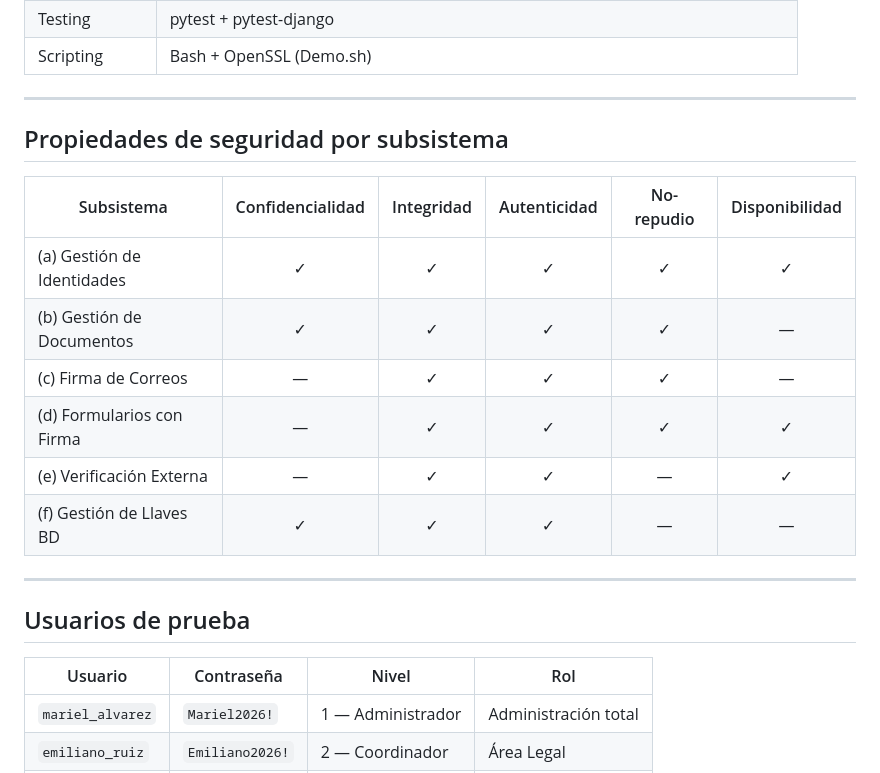
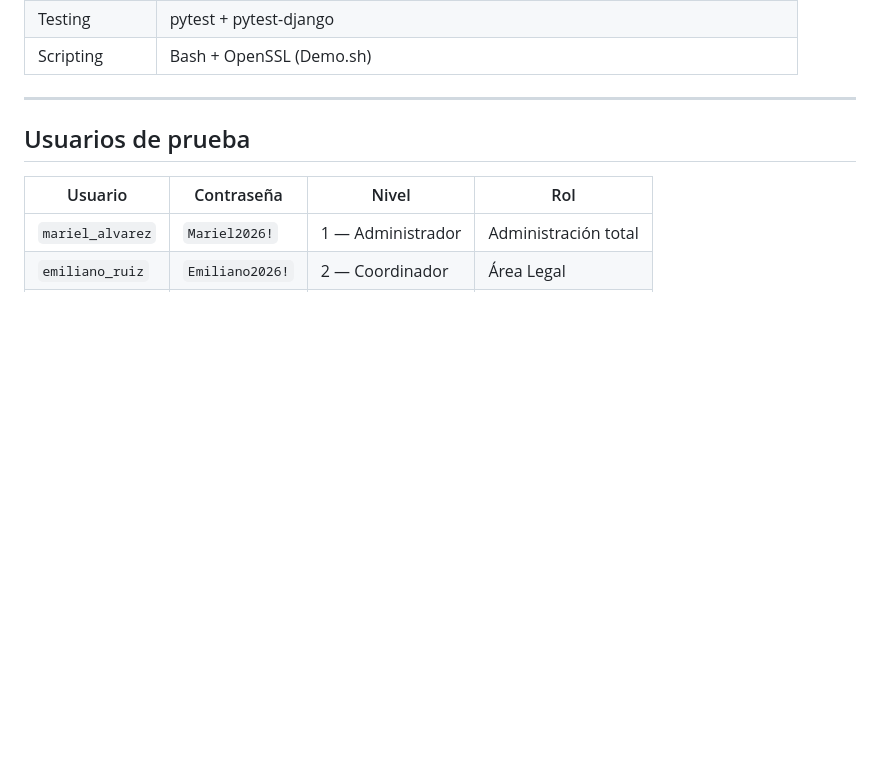
Before and after one commit to brbrbre/Casa-Monarca-Criptografia, a Markdown page: README.md, the part around the change. Drawn GitHub-style; blank space fills up the shorter version.

Commit message:
Remove security properties table from README
Removed security properties table for subsystems from README.

```diff
--- a/README.md
+++ b/README.md
@@ -221,18 +221,6 @@ Casa-Monarca-Criptografia/
 
 ---
 
-## Propiedades de seguridad por subsistema
-
-| Subsistema | Confidencialidad | Integridad | Autenticidad | No-repudio | Disponibilidad |
-|---|:---:|:---:|:---:|:---:|:---:|
-| (a) Gestión de Identidades | ✓ | ✓ | ✓ | ✓ | ✓ |
-| (b) Gestión de Documentos | ✓ | ✓ | ✓ | ✓ | — |
-| (c) Firma de Correos | — | ✓ | ✓ | ✓ | — |
-| (d) Formularios con Firma | — | ✓ | ✓ | ✓ | ✓ |
-| (e) Verificación Externa | — | ✓ | ✓ | — | ✓ |
-| (f) Gestión de Llaves BD | ✓ | ✓ | ✓ | — | — |
-
----
 
 ## Usuarios de prueba
 
```
